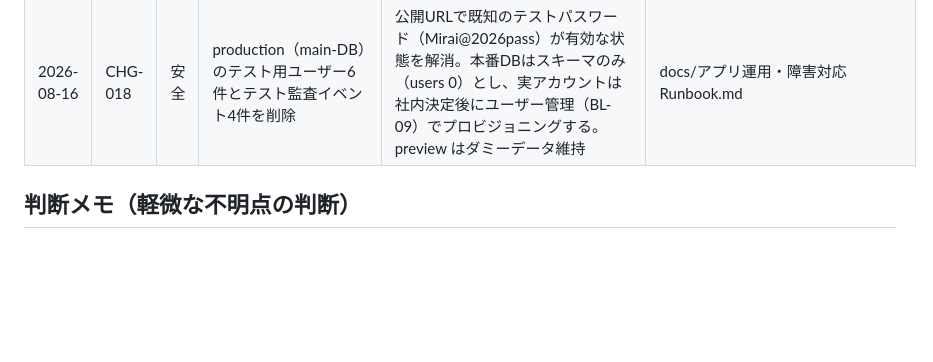
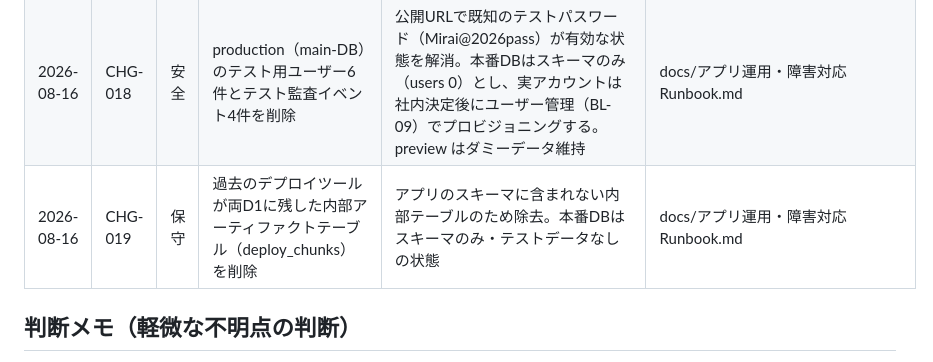
Before and after one commit to Kensan196948G/Mirai-Audit-Workpaper, a Markdown page: docs/変更履歴.md, the part around the change. Rendered like a GitHub page; blank space fills up the shorter version.

Commit message:
変更履歴にdeploy_chunks内部テーブル削除（CHG-019）を追記

```diff
--- a/docs/変更履歴.md
+++ b/docs/変更履歴.md
@@ -24,6 +24,7 @@
 | 2026-08-16 | CHG-016 | 新規 | CI/CDを整備（GitHub Actions: リンク検証＋型/lint/テスト/ビルド、preview自動デプロイ、production手動デプロイ） | リモート追加後に有効化。secrets: CLOUDFLARE_API_TOKEN / CLOUDFLARE_ACCOUNT_ID | .github/workflows/ci.yml、deploy.yml |
 | 2026-08-16 | CHG-017 | デプロイ | preview（mirai-audit-workpaper-preview + mvp-DB）と production（mirai-audit-workpaper + main-DB）をデプロイし、health・bootstrap無効（403）・CSRF拒否（403）・業務フロー・監査ログをスモーク確認 | 両環境の動作確認完了。URL: https://mirai-audit-workpaper-preview.kensan1969.workers.dev / https://mirai-audit-workpaper.kensan1969.workers.dev | docs/アプリ運用・障害対応Runbook.md |
 | 2026-08-16 | CHG-018 | 安全 | production（main-DB）のテスト用ユーザー6件とテスト監査イベント4件を削除 | 公開URLで既知のテストパスワード（Mirai@2026pass）が有効な状態を解消。本番DBはスキーマのみ（users 0）とし、実アカウントは社内決定後にユーザー管理（BL-09）でプロビジョニングする。preview はダミーデータ維持 | docs/アプリ運用・障害対応Runbook.md |
+| 2026-08-16 | CHG-019 | 保守 | 過去のデプロイツールが両D1に残した内部アーティファクトテーブル（deploy_chunks）を削除 | アプリのスキーマに含まれない内部テーブルのため除去。本番DBはスキーマのみ・テストデータなしの状態 | docs/アプリ運用・障害対応Runbook.md |
 
 ## 判断メモ（軽微な不明点の判断）
 
```
